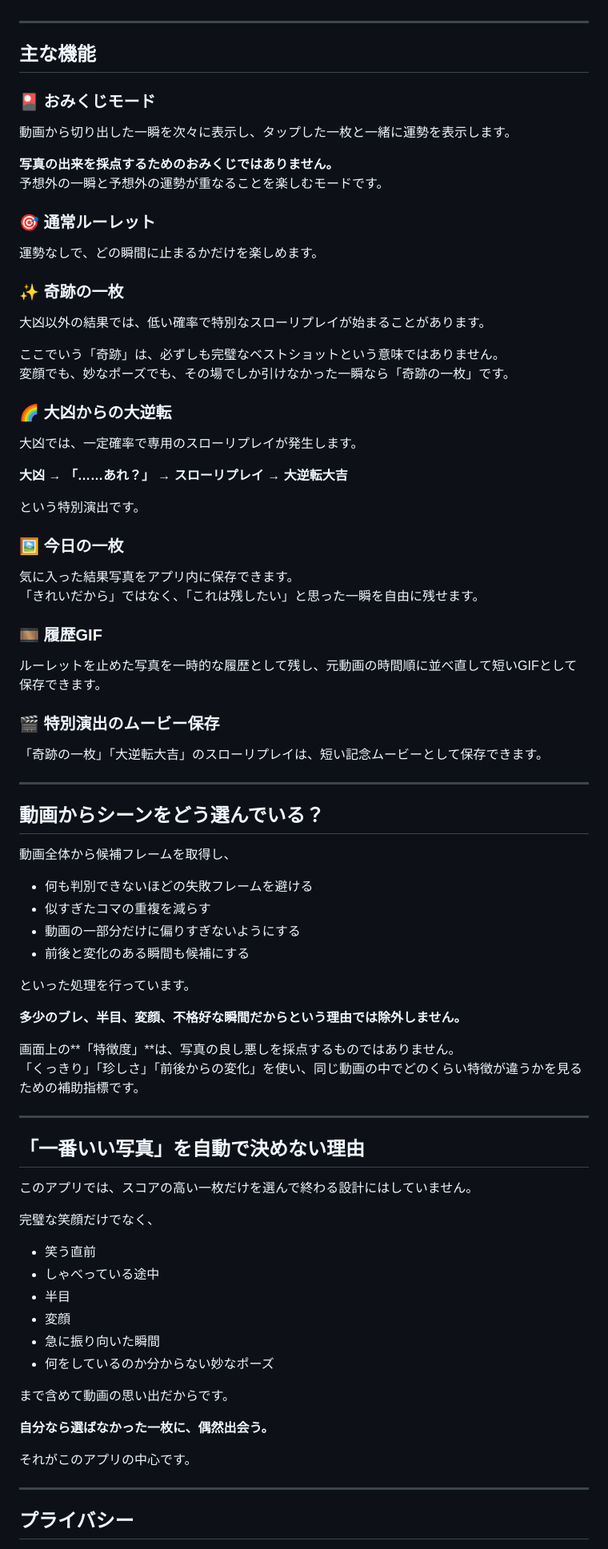
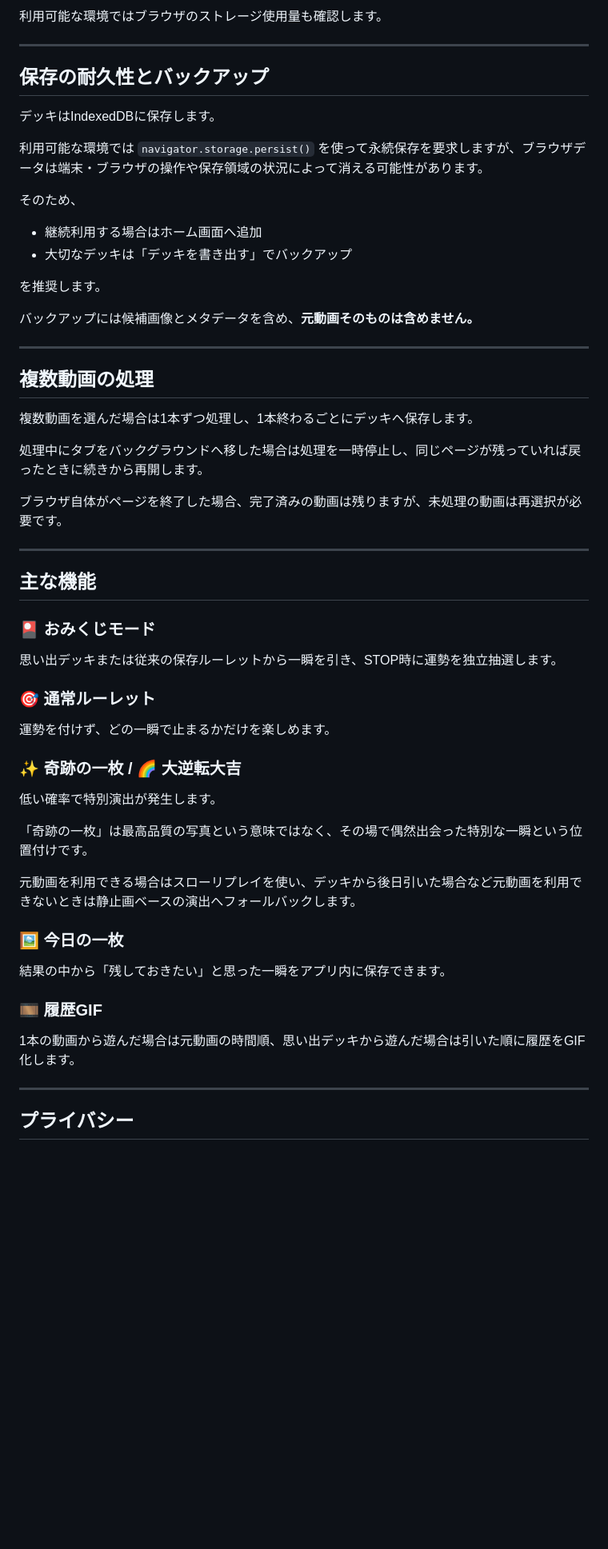
Before and after one commit to eltnegcellist/Memory_moments_roulette, a Markdown page: README.md, the part around one of its changes. Shown at 80% size. Rendered like a GitHub page; blank space fills up the shorter version.

Commit message:
Sync v1.1 memory deck: README.md

```diff
--- a/README.md
+++ b/README.md
@@ -78,3 +156,31 @@ https://eltnegcellist.github.io/Memory_moments_roulette/
+利用可能な環境ではブラウザのストレージ使用量も確認します。
+
+---
+
+## 保存の耐久性とバックアップ
+
+デッキはIndexedDBに保存します。
+
+利用可能な環境では `navigator.storage.persist()` を使って永続保存を要求しますが、ブラウザデータは端末・ブラウザの操作や保存領域の状況によって消える可能性があります。
+
+そのため、
+
+- 継続利用する場合はホーム画面へ追加
+- 大切なデッキは「デッキを書き出す」でバックアップ
+
+を推奨します。
+
+バックアップには候補画像とメタデータを含め、**元動画そのものは含めません。**
+
+---
+
+## 複数動画の処理
+
+複数動画を選んだ場合は1本ずつ処理し、1本終わるごとにデッキへ保存します。
+
+処理中にタブをバックグラウンドへ移した場合は処理を一時停止し、同じページが残っていれば戻ったときに続きから再開します。
+
+ブラウザ自体がページを終了した場合、完了済みの動画は残りますが、未処理の動画は再選択が必要です。
 
 ---
 
@@ -82,81 +188,27 @@ https://eltnegcellist.github.io/Memory_moments_roulette/
 
 ### 🎴 おみくじモード
 
-動画から切り出した一瞬を次々に表示し、タップした一枚と一緒に運勢を表示します。
-
-**写真の出来を採点するためのおみくじではありません。**
-予想外の一瞬と予想外の運勢が重なることを楽しむモードです。
+思い出デッキまたは従来の保存ルーレットから一瞬を引き、STOP時に運勢を独立抽選します。
 
 ### 🎯 通常ルーレット
 
-運勢なしで、どの瞬間に止まるかだけを楽しめます。
+運勢を付けず、どの一瞬で止まるかだけを楽しめます。
 
-### ✨ 奇跡の一枚
+### ✨ 奇跡の一枚 / 🌈 大逆転大吉
 
-大凶以外の結果では、低い確率で特別なスローリプレイが始まることがあります。
+低い確率で特別演出が発生します。
 
-ここでいう「奇跡」は、必ずしも完璧なベストショットという意味ではありません。
-変顔でも、妙なポーズでも、その場でしか引けなかった一瞬なら「奇跡の一枚」です。
+「奇跡の一枚」は最高品質の写真という意味ではなく、その場で偶然出会った特別な一瞬という位置付けです。
 
-### 🌈 大凶からの大逆転
-
-大凶では、一定確率で専用のスローリプレイが発生します。
-
-**大凶 → 「……あれ？」 → スローリプレイ → 大逆転大吉**
-
-という特別演出です。
+元動画を利用できる場合はスローリプレイを使い、デッキから後日引いた場合など元動画を利用できないときは静止画ベースの演出へフォールバックします。
 
 ### 🖼 今日の一枚
 
-気に入った結果写真をアプリ内に保存できます。
-「きれいだから」ではなく、「これは残したい」と思った一瞬を自由に残せます。
+結果の中から「残しておきたい」と思った一瞬をアプリ内に保存できます。
 
 ### 🎞 履歴GIF
 
-ルーレットを止めた写真を一時的な履歴として残し、元動画の時間順に並べ直して短いGIFとして保存できます。
-
-### 🎬 特別演出のムービー保存
-
-「奇跡の一枚」「大逆転大吉」のスローリプレイは、短い記念ムービーとして保存できます。
-
----
-
-## 動画からシーンをどう選んでいる？
-
-動画全体から候補フレームを取得し、
-
-- 何も判別できないほどの失敗フレームを避ける
-- 似すぎたコマの重複を減らす
-- 動画の一部分だけに偏りすぎないようにする
-- 前後と変化のある瞬間も候補にする
-
-といった処理を行っています。
-
-**多少のブレ、半目、変顔、不格好な瞬間だからという理由では除外しません。**
-
-画面上の**「特徴度」**は、写真の良し悪しを採点するものではありません。
-「くっきり」「珍しさ」「前後からの変化」を使い、同じ動画の中でどのくらい特徴が違うかを見るための補助指標です。
-
----
-
-## 「一番いい写真」を自動で決めない理由
-
-このアプリでは、スコアの高い一枚だけを選んで終わる設計にはしていません。
-
-完璧な笑顔だけでなく、
-
-- 笑う直前
-- しゃべっている途中
-- 半目
-- 変顔
-- 急に振り向いた瞬間
-- 何をしているのか分からない妙なポーズ
-
-まで含めて動画の思い出だからです。
-
-**自分なら選ばなかった一枚に、偶然出会う。**
-
-それがこのアプリの中心です。
+1本の動画から遊んだ場合は元動画の時間順、思い出デッキから遊んだ場合は引いた順に履歴をGIF化します。
 
 ---
 
```
Also changed, not shown: other parts of README.md (+122 -43 lines).
